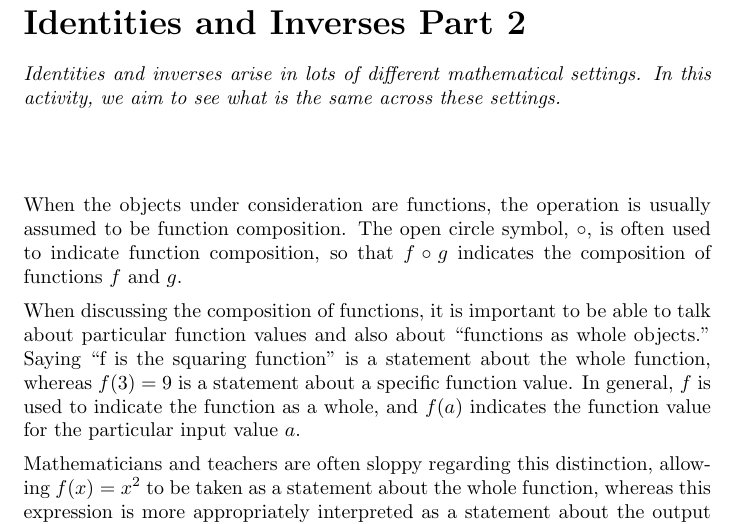
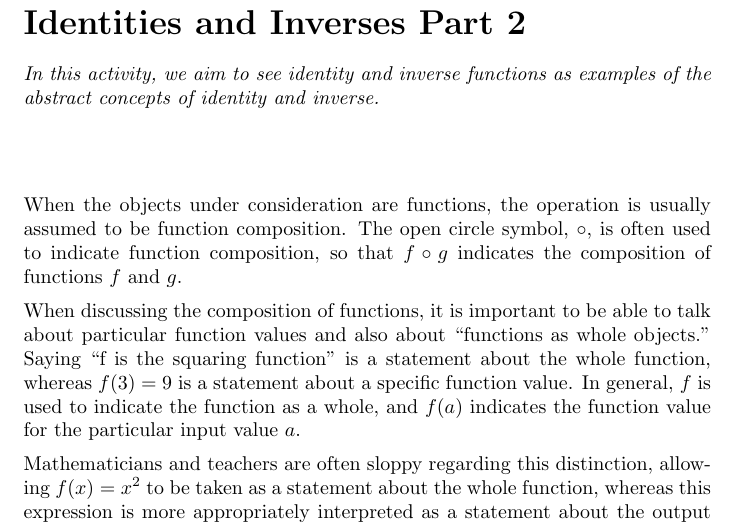
Before and after one commit to bfindell/ximera4480, a LaTeX document (identityInverse/identityInversePart2.tex): part of page 1 of 4, cut so that both start at the same text. Compiled offline with pdfLaTeX.

Commit message:
try identity and inverse again

```diff
--- a/identityInverse/identityInversePart2.tex
+++ b/identityInverse/identityInversePart2.tex
@@ -5,7 +5,7 @@
 
 \begin{document}
 \begin{abstract}
-Identities and inverses arise in lots of different mathematical settings.  In this activity, we aim to see what is the same across these settings.
+In this activity, we aim to see identity and inverse functions as examples of the abstract concepts of identity and inverse.
 \end{abstract}
 \maketitle
 
```
